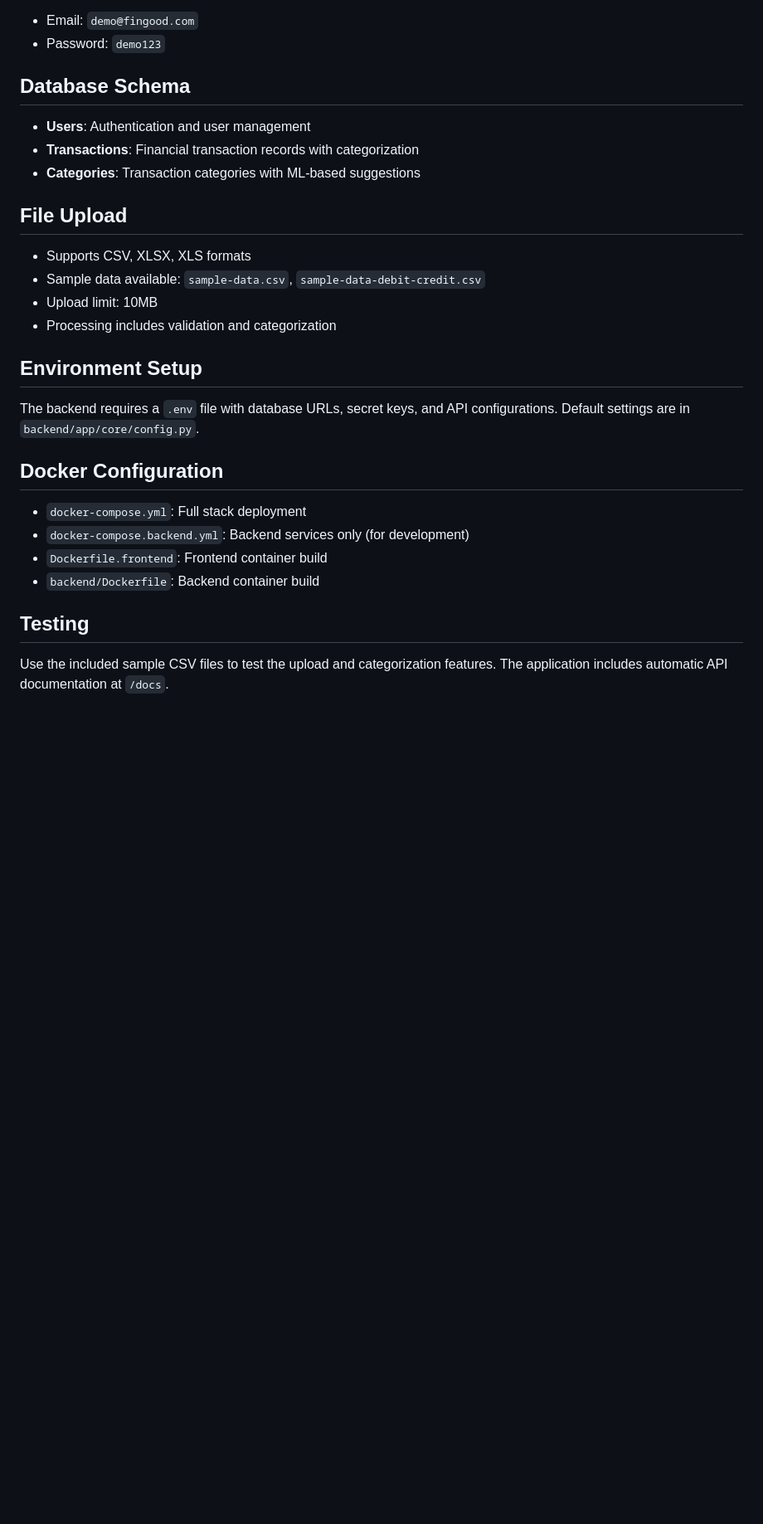
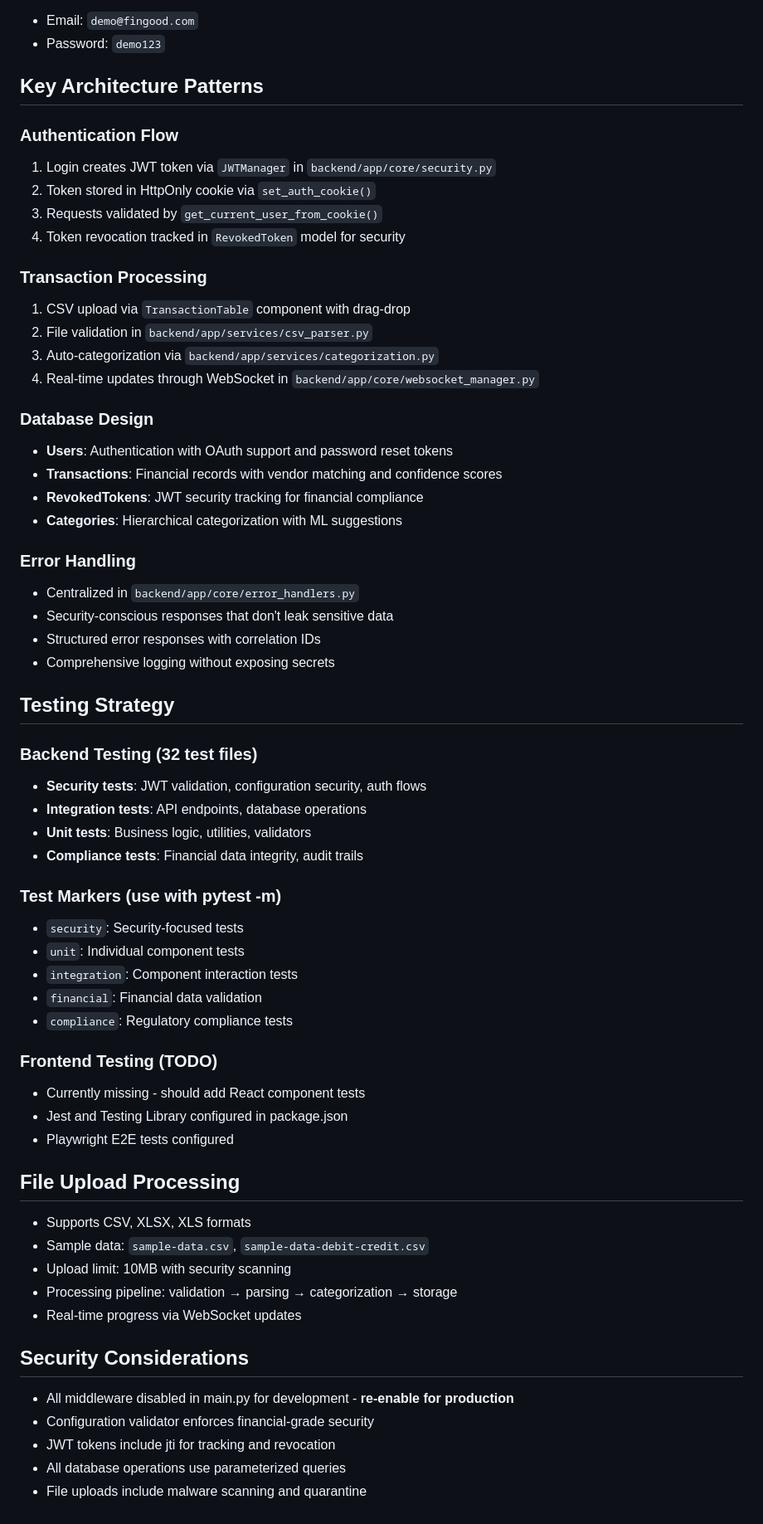
Before and after one commit to radup/fin-good, a Markdown page: CLAUDE.md, the part around one of its changes. Shown at 83% size. Rendered like a GitHub page; blank space fills up the shorter version.

```diff
--- a/CLAUDE.md
+++ b/CLAUDE.md
@@ -82,25 +119,62 @@ flake8 .            # Lint Python code
 - Email: `demo@fingood.com`
 - Password: `demo123`
 
-## Database Schema
-- **Users**: Authentication and user management
-- **Transactions**: Financial transaction records with categorization
-- **Categories**: Transaction categories with ML-based suggestions
+## Key Architecture Patterns
 
-## File Upload
+### Authentication Flow
+1. Login creates JWT token via `JWTManager` in `backend/app/core/security.py`
+2. Token stored in HttpOnly cookie via `set_auth_cookie()`
+3. Requests validated by `get_current_user_from_cookie()`
+4. Token revocation tracked in `RevokedToken` model for security
+
+### Transaction Processing
+1. CSV upload via `TransactionTable` component with drag-drop
+2. File validation in `backend/app/services/csv_parser.py`
+3. Auto-categorization via `backend/app/services/categorization.py`
+4. Real-time updates through WebSocket in `backend/app/core/websocket_manager.py`
+
+### Database Design
+- **Users**: Authentication with OAuth support and password reset tokens
+- **Transactions**: Financial records with vendor matching and confidence scores
+- **RevokedTokens**: JWT security tracking for financial compliance
+- **Categories**: Hierarchical categorization with ML suggestions
+
+### Error Handling
+- Centralized in `backend/app/core/error_handlers.py`
+- Security-conscious responses that don't leak sensitive data
+- Structured error responses with correlation IDs
+- Comprehensive logging without exposing secrets
+
+## Testing Strategy
+
+### Backend Testing (32 test files)
+- **Security tests**: JWT validation, configuration security, auth flows
+- **Integration tests**: API endpoints, database operations
+- **Unit tests**: Business logic, utilities, validators
+- **Compliance tests**: Financial data integrity, audit trails
+
+### Test Markers (use with pytest -m)
+- `security`: Security-focused tests
+- `unit`: Individual component tests
+- `integration`: Component interaction tests
+- `financial`: Financial data validation
+- `compliance`: Regulatory compliance tests
+
+### Frontend Testing (TODO)
+- Currently missing - should add React component tests
+- Jest and Testing Library configured in package.json
+- Playwright E2E tests configured
+
+## File Upload Processing
 - Supports CSV, XLSX, XLS formats
-- Sample data available: `sample-data.csv`, `sample-data-debit-credit.csv`
-- Upload limit: 10MB
-- Processing includes validation and categorization
+- Sample data: `sample-data.csv`, `sample-data-debit-credit.csv`
+- Upload limit: 10MB with security scanning
+- Processing pipeline: validation → parsing → categorization → storage
+- Real-time progress via WebSocket updates
 
-## Environment Setup
-The backend requires a `.env` file with database URLs, secret keys, and API configurations. Default settings are in `backend/app/core/config.py`.
-
-## Docker Configuration
-- `docker-compose.yml`: Full stack deployment
-- `docker-compose.backend.yml`: Backend services only (for development)
-- `Dockerfile.frontend`: Frontend container build
-- `backend/Dockerfile`: Backend container build
-
-## Testing
-Use the included sample CSV files to test the upload and categorization features. The application includes automatic API documentation at `/docs`.
+## Security Considerations
+- All middleware disabled in main.py for development - **re-enable for production**
+- Configuration validator enforces financial-grade security
+- JWT tokens include jti for tracking and revocation
+- All database operations use parameterized queries
+- File uploads include malware scanning and quarantine
```
Also changed, not shown: other parts of CLAUDE.md (+45 -8 lines), docs/next/BACKEND_IMPLEMENTATION_PLAN.md (added, +446 -0 lines).
